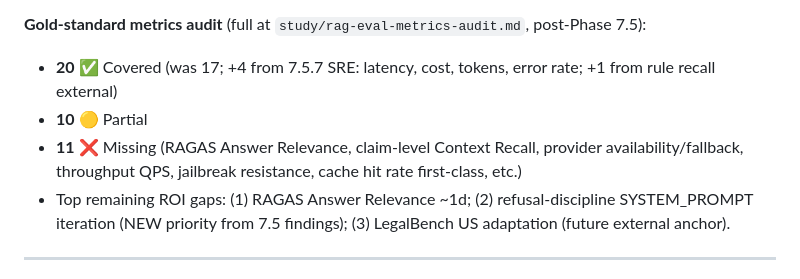
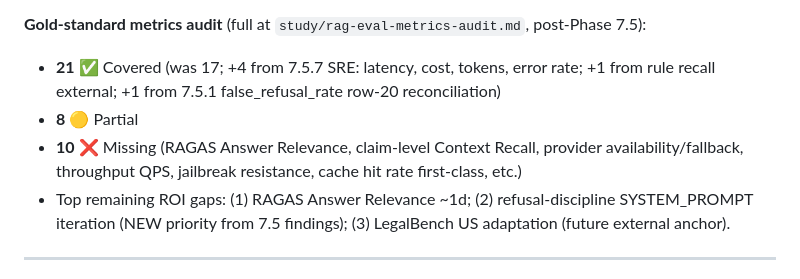
Before and after one commit to dlgiant/rag-leis-digitais-br, a Markdown page: BACKLOG.md, the part around the change. GitHub-like rendering.

```diff
--- a/BACKLOG.md
+++ b/BACKLOG.md
@@ -30,9 +30,9 @@ Itens identificados mas não-aplicados — pra retomar quando for prioridade.
 - **Cost per query:** $0.075 discursive / ~$0.002 short-answer (judge cost now correctly attributed)
 
 **Gold-standard metrics audit** (full at `study/rag-eval-metrics-audit.md`, post-Phase 7.5):
-- **20** ✅ Covered (was 17; +4 from 7.5.7 SRE: latency, cost, tokens, error rate; +1 from rule recall external)
-- **10** 🟡 Partial
-- **11** ❌ Missing (RAGAS Answer Relevance, claim-level Context Recall, provider availability/fallback, throughput QPS, jailbreak resistance, cache hit rate first-class, etc.)
+- **21** ✅ Covered (was 17; +4 from 7.5.7 SRE: latency, cost, tokens, error rate; +1 from rule recall external; +1 from 7.5.1 false_refusal_rate row-20 reconciliation)
+- **8** 🟡 Partial
+- **10** ❌ Missing (RAGAS Answer Relevance, claim-level Context Recall, provider availability/fallback, throughput QPS, jailbreak resistance, cache hit rate first-class, etc.)
 - Top remaining ROI gaps: (1) RAGAS Answer Relevance ~1d; (2) refusal-discipline SYSTEM_PROMPT iteration (NEW priority from 7.5 findings); (3) LegalBench US adaptation (future external anchor).
 
 ---
```
Also changed, not shown: study/phase-7.5-findings.md (+1 -1 lines), study/rag-eval-metrics-audit.md (+27 -27 lines).
